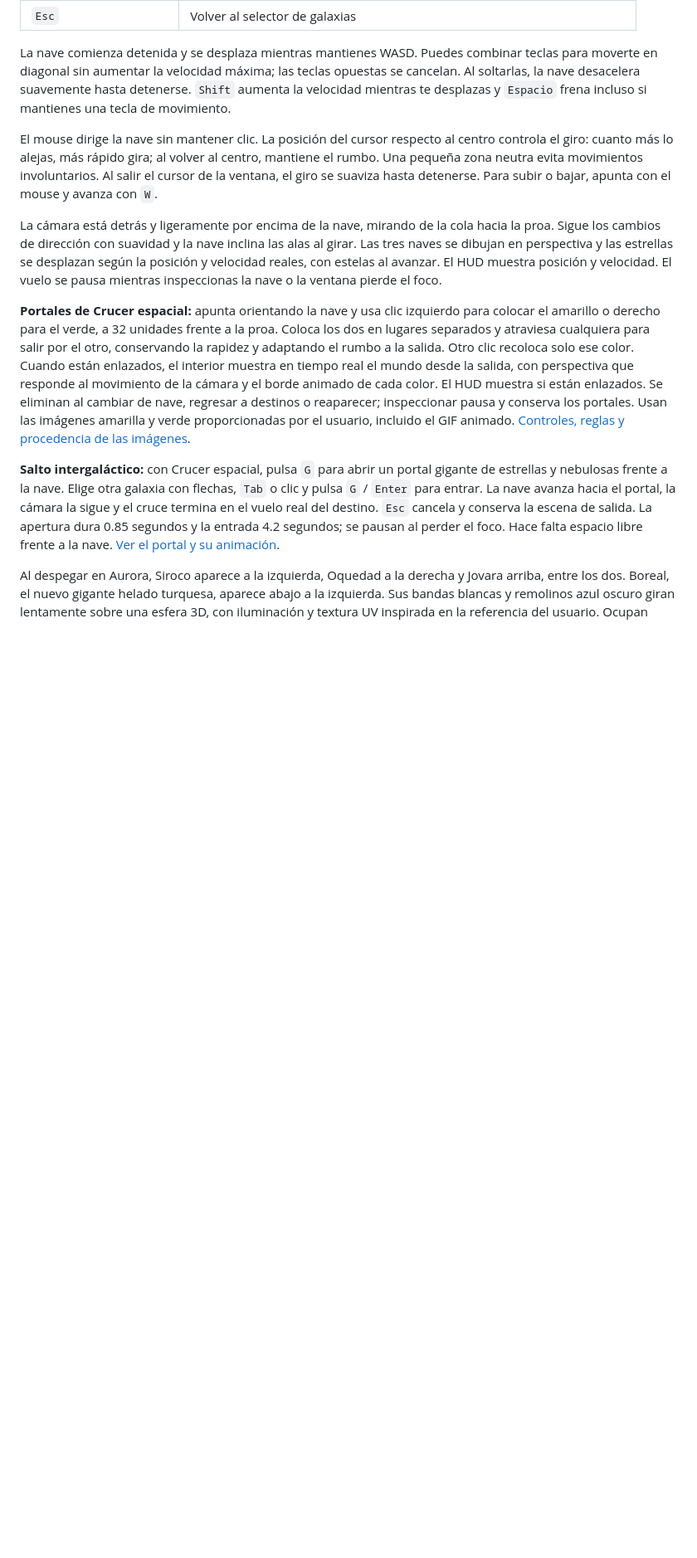
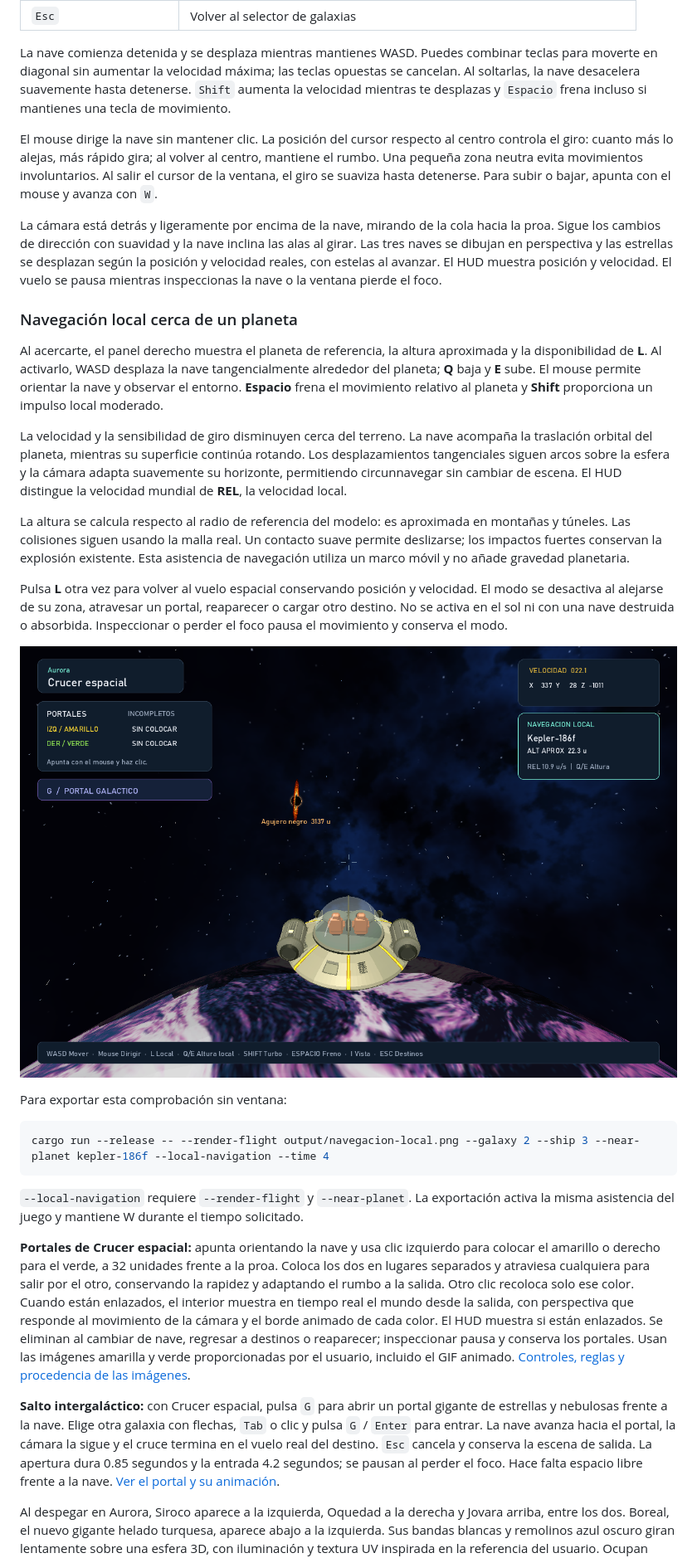
Before and after one commit to J05U3oAr/Proyecto_3_Graficas, a Markdown page: README.md, the part around one of its changes. Shown at 83% size. Drawn GitHub-style; pictures changed too: assets/planets/previews/navegacion-local.png (added); blank space fills up the shorter version.

Commit message:
docs: documentar controles y comprobacion de navegacion local

````diff
--- a/README.md
+++ b/README.md
@@ -98,6 +100,42 @@ La nave comienza detenida y se desplaza mientras mantienes WASD. Puedes combinar
 El mouse dirige la nave sin mantener clic. La posición del cursor respecto al centro controla el giro: cuanto más lo alejas, más rápido gira; al volver al centro, mantiene el rumbo. Una pequeña zona neutra evita movimientos involuntarios. Al salir el cursor de la ventana, el giro se suaviza hasta detenerse. Para subir o bajar, apunta con el mouse y avanza con `W`.
 
 La cámara está detrás y ligeramente por encima de la nave, mirando de la cola hacia la proa. Sigue los cambios de dirección con suavidad y la nave inclina las alas al girar. Las tres naves se dibujan en perspectiva y las estrellas se desplazan según la posición y velocidad reales, con estelas al avanzar. El HUD muestra posición y velocidad. El vuelo se pausa mientras inspeccionas la nave o la ventana pierde el foco.
+
+### Navegación local cerca de un planeta
+
+Al acercarte, el panel derecho muestra el planeta de referencia, la altura
+aproximada y la disponibilidad de **L**. Al activarlo, WASD desplaza la nave
+tangencialmente alrededor del planeta; **Q** baja y **E** sube. El mouse permite
+orientar la nave y observar el entorno. **Espacio** frena el movimiento relativo
+al planeta y **Shift** proporciona un impulso local moderado.
+
+La velocidad y la sensibilidad de giro disminuyen cerca del terreno. La nave
+acompaña la traslación orbital del planeta, mientras su superficie continúa
+rotando. Los desplazamientos tangenciales siguen arcos sobre la esfera y la
+cámara adapta suavemente su horizonte, permitiendo circunnavegar sin cambiar
+de escena. El HUD distingue la velocidad mundial de **REL**, la velocidad local.
+
+La altura se calcula respecto al radio de referencia del modelo: es aproximada
+en montañas y túneles. Las colisiones siguen usando la malla real. Un contacto
+suave permite deslizarse; los impactos fuertes conservan la explosión existente.
+Esta asistencia de navegación utiliza un marco móvil y no añade gravedad
+planetaria.
+
+Pulsa **L** otra vez para volver al vuelo espacial conservando posición y
+velocidad. El modo se desactiva al alejarse de su zona, atravesar un portal,
+reaparecer o cargar otro destino. No se activa en el sol ni con una nave destruida
+o absorbida. Inspeccionar o perder el foco pausa el movimiento y conserva el modo.
+
+![Navegación local sobre Kepler-186f](assets/planets/previews/navegacion-local.png)
+
+Para exportar esta comprobación sin ventana:
+
+```bash
+cargo run --release -- --render-flight output/navegacion-local.png --galaxy 2 --ship 3 --near-planet kepler-186f --local-navigation --time 4
+```
+
+`--local-navigation` requiere `--render-flight` y `--near-planet`. La exportación
+activa la misma asistencia del juego y mantiene W durante el tiempo solicitado.
 
 **Portales de Crucer espacial:** apunta orientando la nave y usa clic izquierdo
 para colocar el amarillo o derecho para el verde, a 32 unidades frente a la proa.
````
Also changed, not shown: other parts of README.md (+8 -0 lines).
